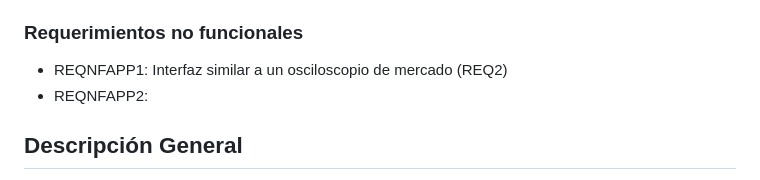
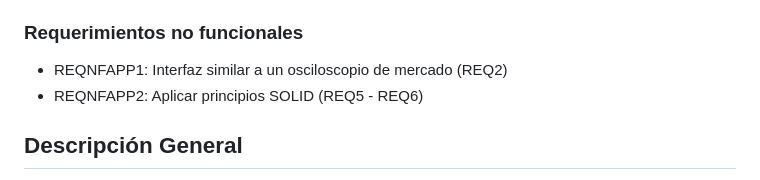
Before and after one commit to ArgOsciProyect/ARG_OSCI_APP, a Markdown page: README.md, the part around the change. Drawn GitHub-style.

```diff
--- a/README.md
+++ b/README.md
@@ -24,7 +24,7 @@
 
 ### Requerimientos no funcionales
 - REQNFAPP1: Interfaz similar a un osciloscopio de mercado (REQ2)
-- REQNFAPP2:
+- REQNFAPP2: Aplicar principios SOLID (REQ5 - REQ6)
 
 ## Descripción General
 
```
